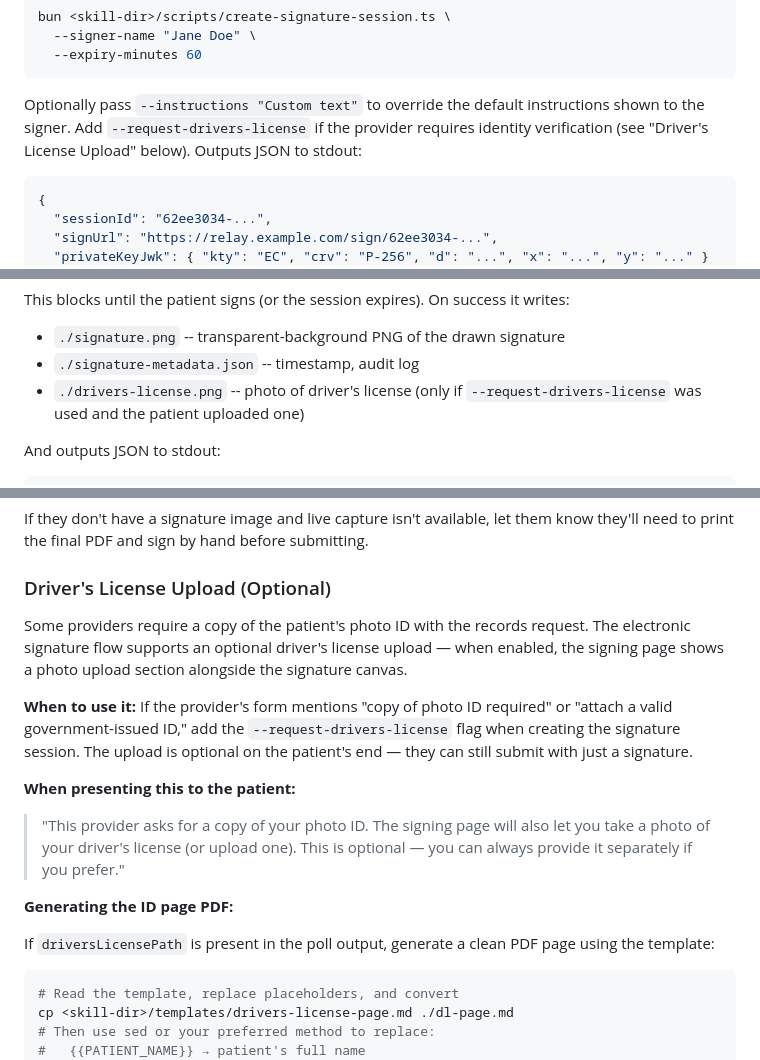
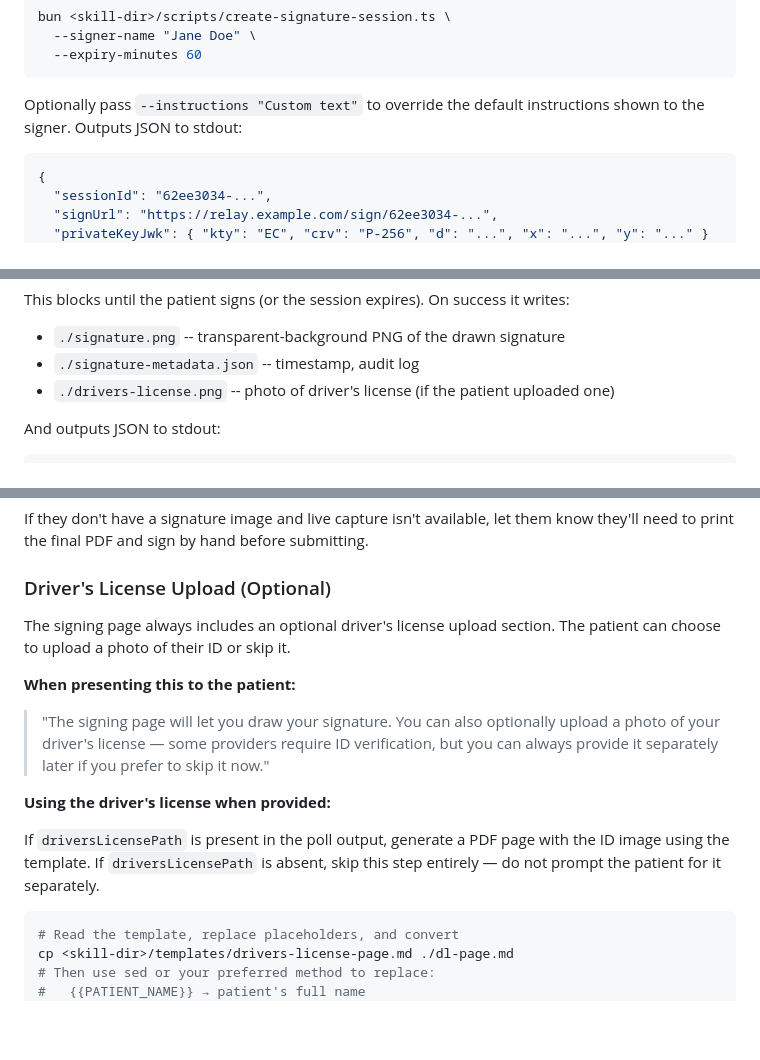
Before and after one commit to jmandel/request-my-ehi, a Markdown page: SKILL.md, 3 parts joined by grey strips. Drawn GitHub-style; blank space fills up the shorter version.

Commit message:
Simplify driver's license: always offered, use when provided
- DL upload is always shown on signing page (no flag needed)
- Agent should include DL in PDF when provided, omit when not
- Remove --request-drivers-license flag from docs
- Clarify: don't prompt patient separately if they didn't upload

Co-authored-by: Shelley <shelley@exe.dev>

````diff
--- a/SKILL.md
+++ b/SKILL.md
@@ -442,7 +442,7 @@ bun <skill-dir>/scripts/create-signature-session.ts \
   --signer-name "Jane Doe" \
   --expiry-minutes 60
 ```
-Optionally pass `--instructions "Custom text"` to override the default instructions shown to the signer. Add `--request-drivers-license` if the provider requires identity verification (see "Driver's License Upload" below). Outputs JSON to stdout:
+Optionally pass `--instructions "Custom text"` to override the default instructions shown to the signer. Outputs JSON to stdout:
 ```json
 {
   "sessionId": "62ee3034-...",
@@ -462,7 +462,7 @@ bun <skill-dir>/scripts/poll-signature.ts <session-id> '<private-key-jwk-json>'
 This blocks until the patient signs (or the session expires). On success it writes:
 - `./signature.png` -- transparent-background PNG of the drawn signature
 - `./signature-metadata.json` -- timestamp, audit log
-- `./drivers-license.png` -- photo of driver's license (only if `--request-drivers-license` was used and the patient uploaded one)
+- `./drivers-license.png` -- photo of driver's license (if the patient uploaded one)
 
 And outputs JSON to stdout:
 ```json
@@ -492,16 +492,14 @@ If they don't have a signature image and live capture isn't available, let them
 
 ### Driver's License Upload (Optional)
 
-Some providers require a copy of the patient's photo ID with the records request. The electronic signature flow supports an optional driver's license upload — when enabled, the signing page shows a photo upload section alongside the signature canvas.
-
-**When to use it:** If the provider's form mentions "copy of photo ID required" or "attach a valid government-issued ID," add the `--request-drivers-license` flag when creating the signature session. The upload is optional on the patient's end — they can still submit with just a signature.
+The signing page always includes an optional driver's license upload section. The patient can choose to upload a photo of their ID or skip it.
 
 **When presenting this to the patient:**
-> "This provider asks for a copy of your photo ID. The signing page will also let you take a photo of your driver's license (or upload one). This is optional — you can always provide it separately if you prefer."
+> "The signing page will let you draw your signature. You can also optionally upload a photo of your driver's license — some providers require ID verification, but you can always provide it separately later if you prefer to skip it now."
 
-**Generating the ID page PDF:**
+**Using the driver's license when provided:**
 
-If `driversLicensePath` is present in the poll output, generate a clean PDF page using the template:
+If `driversLicensePath` is present in the poll output, generate a PDF page with the ID image using the template. If `driversLicensePath` is absent, skip this step entirely — do not prompt the patient for it separately.
 
 ```bash
 # Read the template, replace placeholders, and convert
````
Also changed, not shown: other parts of SKILL.md (+1 -1 lines).
